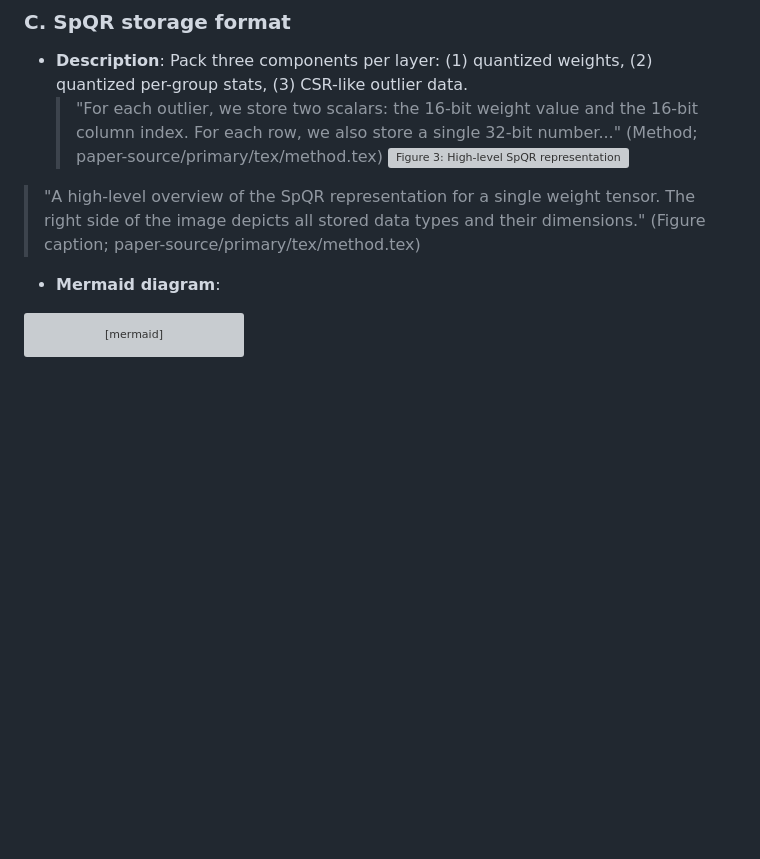
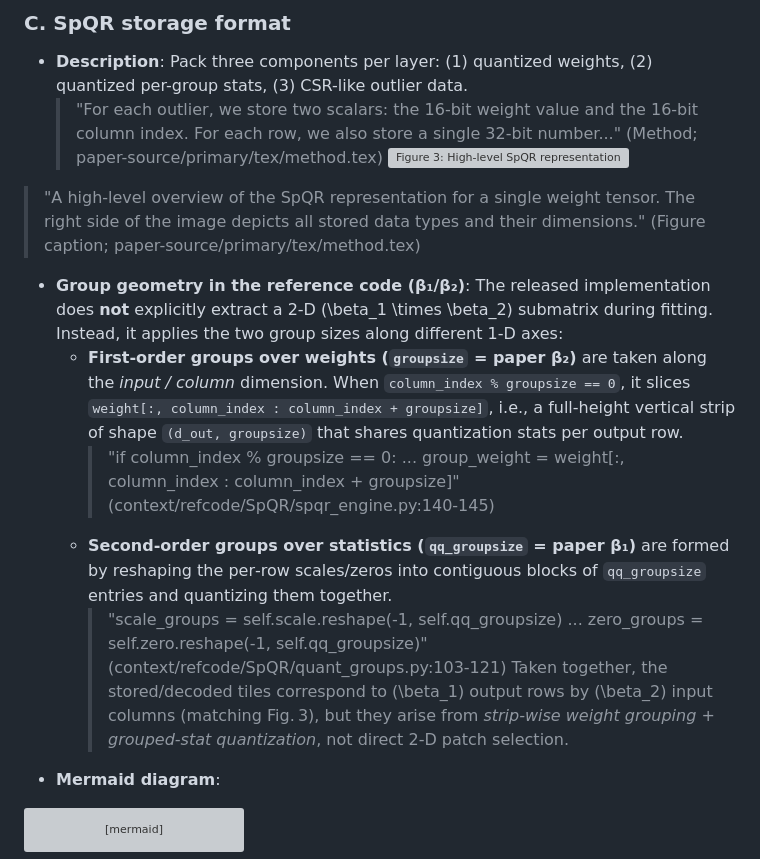
Before and after one commit to imsight-knowhow/sqpr-reading-notes, a Markdown page: notes/SpQR/main-note.md, the part around the change printed below. Rendered like a GitHub page; blank space fills up the shorter version; grey boxes are pictures that could not be loaded.

````diff
--- a/notes/SpQR/main-note.md
+++ b/notes/SpQR/main-note.md
@@ -308,6 +308,12 @@ def spqr_quantize_layer(W, H, groupsize, bits, outlier_threshold):
   > "For each outlier, we store two scalars: the 16-bit weight value and the 16-bit column index. For each row, we also store a single 32-bit number..." (Method; paper-source/primary/tex/method.tex)
 ![Figure 3: High-level SpQR representation for a single weight tensor](figures/spqr_representation_overview.png)
 > "A high-level overview of the SpQR representation for a single weight tensor. The right side of the image depicts all stored data types and their dimensions." (Figure caption; paper-source/primary/tex/method.tex)
+- **Group geometry in the reference code (β₁/β₂)**: The released implementation does **not** explicitly extract a 2‑D \(\beta_1 \times \beta_2\) submatrix during fitting. Instead, it applies the two group sizes along different 1‑D axes:
+  - **First‑order groups over weights (`groupsize` = paper β₂)** are taken along the *input / column* dimension. When `column_index % groupsize == 0`, it slices `weight[:, column_index : column_index + groupsize]`, i.e., a full‑height vertical strip of shape `(d_out, groupsize)` that shares quantization stats per output row.
+    > "if column_index % groupsize == 0: ... group_weight = weight[:, column_index : column_index + groupsize]" (context/refcode/SpQR/spqr_engine.py:140-145)
+  - **Second‑order groups over statistics (`qq_groupsize` = paper β₁)** are formed by reshaping the per‑row scales/zeros into contiguous blocks of `qq_groupsize` entries and quantizing them together.
+    > "scale_groups = self.scale.reshape(-1, self.qq_groupsize) ... zero_groups = self.zero.reshape(-1, self.qq_groupsize)" (context/refcode/SpQR/quant_groups.py:103-121)
+  Taken together, the stored/decoded tiles correspond to \(\beta_1\) output rows by \(\beta_2\) input columns (matching Fig. 3), but they arise from *strip‑wise weight grouping + grouped‑stat quantization*, not direct 2‑D patch selection.
 - **Mermaid diagram**:
 
 ```mermaid
````
Also changed, not shown: other parts of notes/SpQR/main-note.md (+38 -0 lines), context/tasks/task-anything.md (added, +17 -0 lines), notes/SpQR/present-note.md (added, +173 -0 lines).
